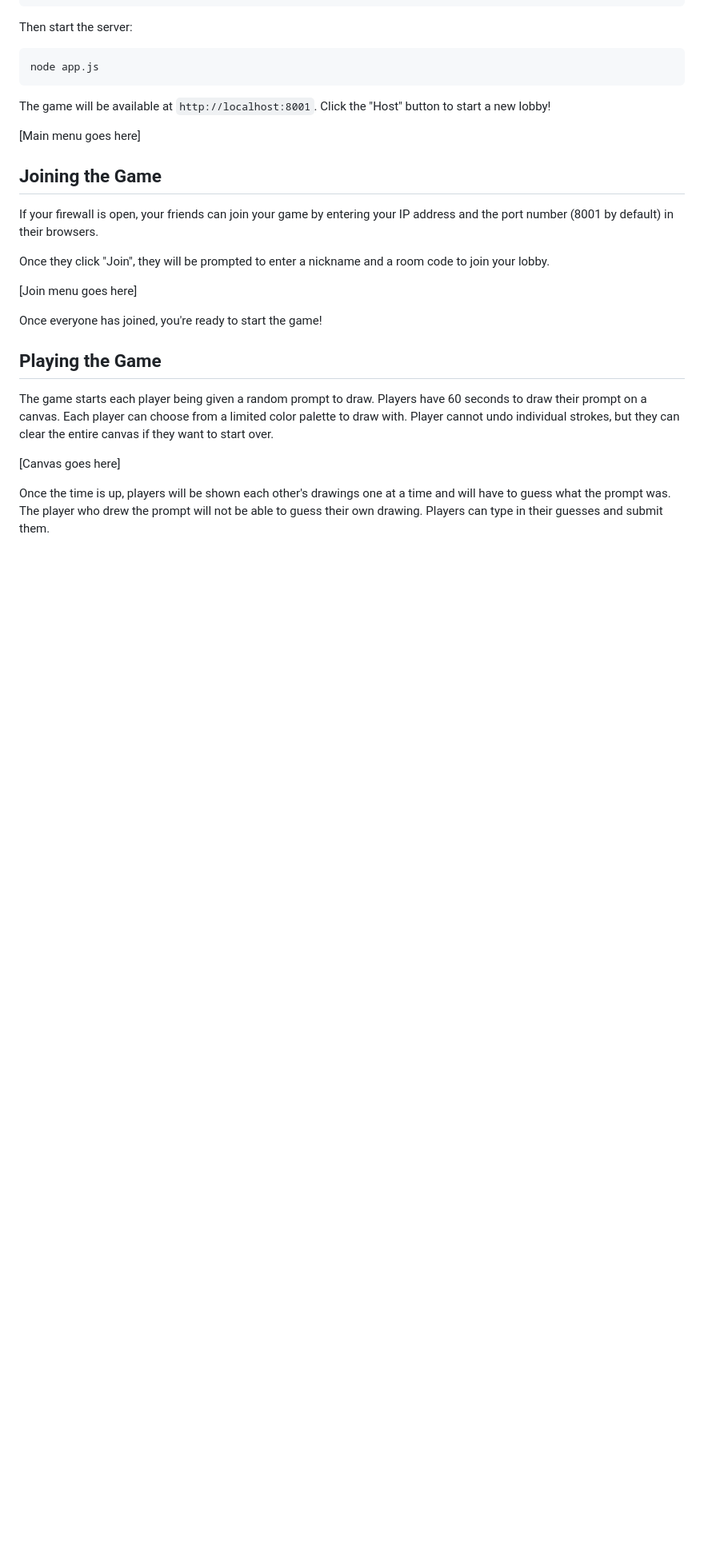
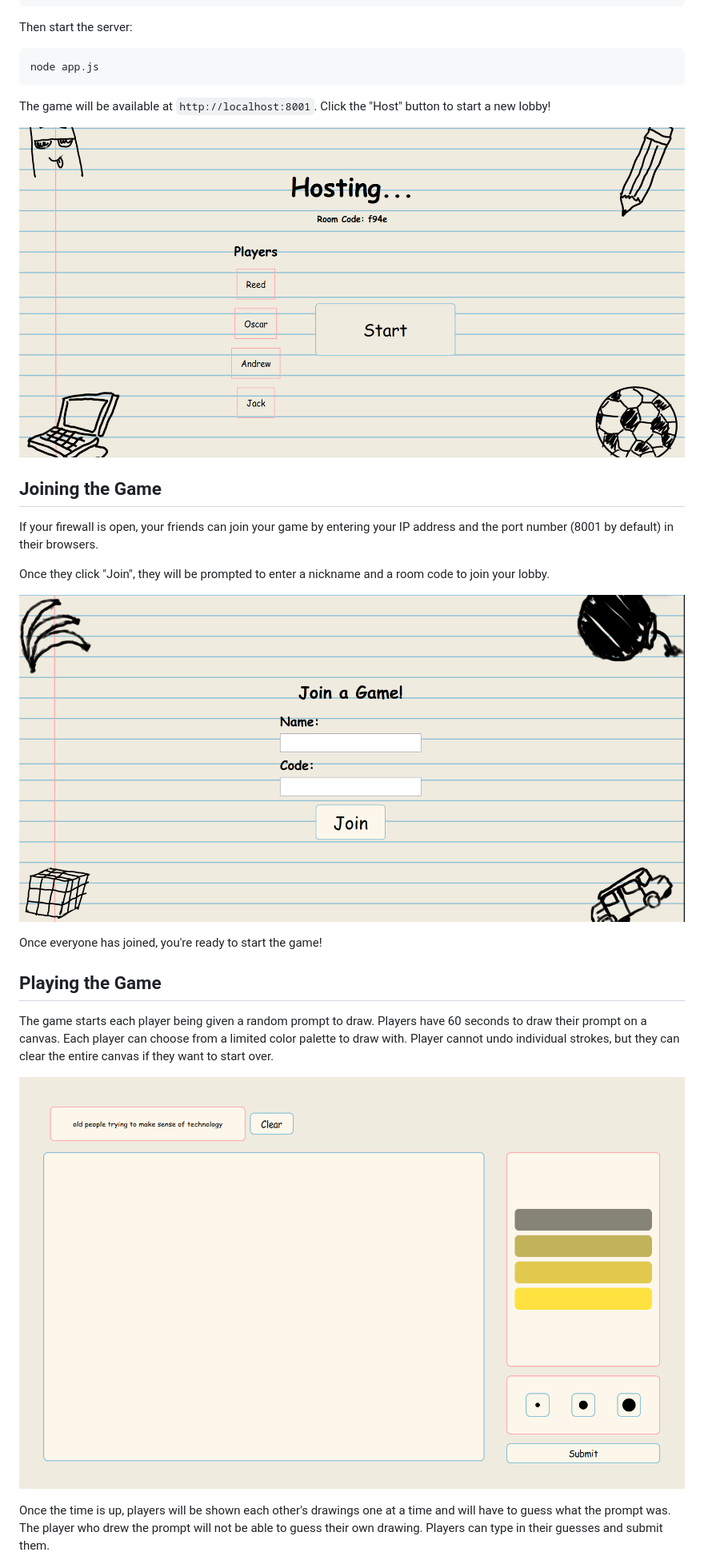
Before and after one commit to orssdev/Not-Great-Not-Drawful, a Markdown page: README.md, the part around the change printed below. Shown: that part at 80% size. Rendered like a GitHub page; pictures changed too: images/canvas.png (added), images/host-screen.png (added), images/join-screen.png (added); blank space fills up the shorter version.

Commit message:
add images to readme

```diff
--- a/README.md
+++ b/README.md
@@ -15,14 +15,14 @@ node app.js
 
 The game will be available at `http://localhost:8001`. Click the "Host" button to start a new lobby!
 
-[Main menu goes here]
+![Host screen](./images/host-screen.png)
 
 ## Joining the Game
 If your firewall is open, your friends can join your game by entering your IP address and the port number (8001 by default) in their browsers.
 
 Once they click "Join", they will be prompted to enter a nickname and a room code to join your lobby.
 
-[Join menu goes here]
+![Join screen](./images/join-screen.png)
 
 Once everyone has joined, you're ready to start the game!
 
@@ -30,7 +30,7 @@ Once everyone has joined, you're ready to start the game!
 
 The game starts each player being given a random prompt to draw. Players have 60 seconds to draw their prompt on a canvas. Each player can choose from a limited color palette to draw with. Player cannot undo individual strokes, but they can clear the entire canvas if they want to start over.
 
-[Canvas goes here]
+![Canvas](./images/canvas.png)
 
 Once the time is up, players will be shown each other's drawings one at a time and will have to guess what the prompt was. The player who drew the prompt will not be able to guess their own drawing. Players can type in their guesses and submit them.
 
```
Also changed, not shown: other parts of README.md (+3 -1 lines), images/leaderboard.png (added), images/voting.png (added).
